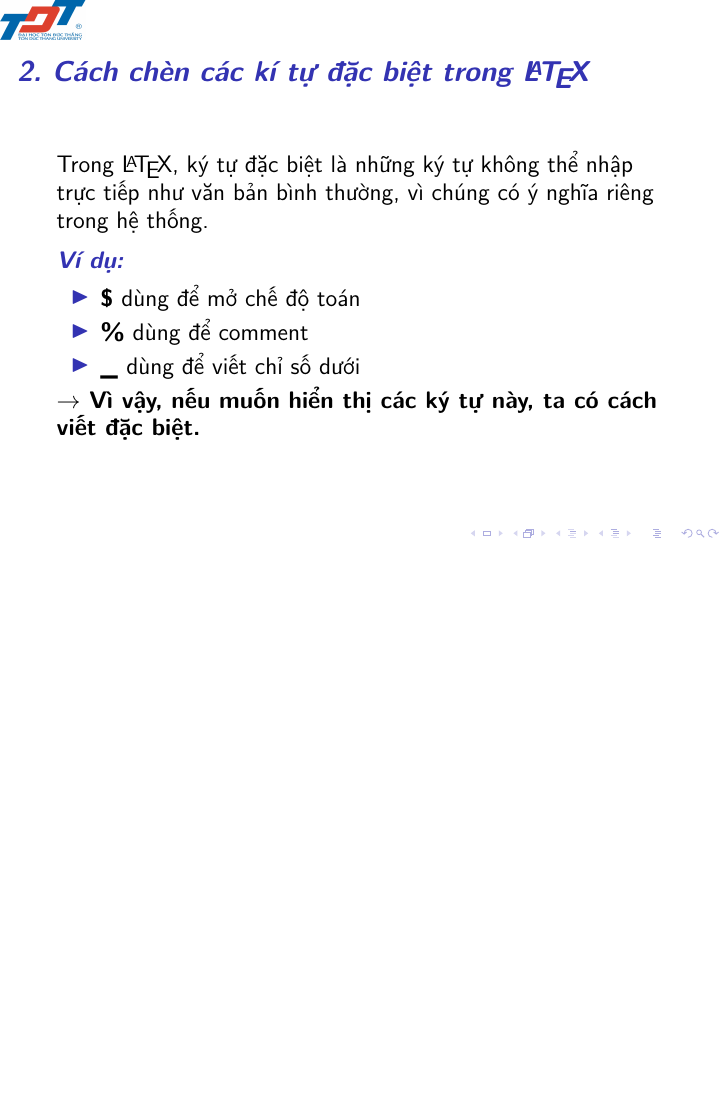
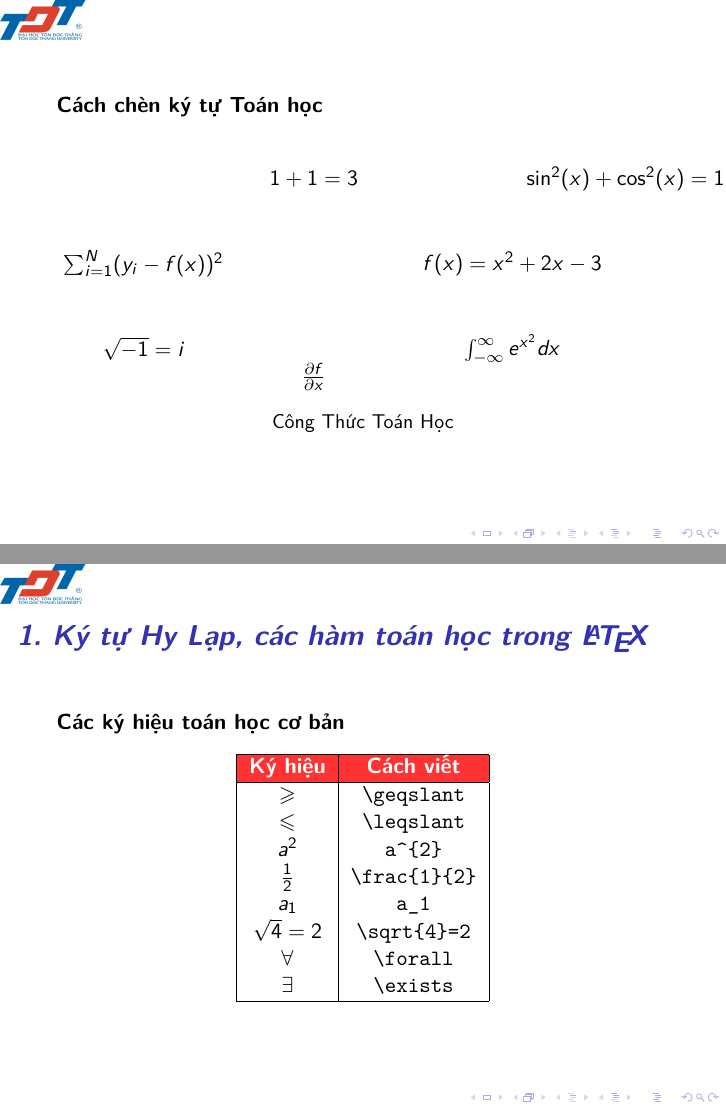
Before and after one commit to Nhom-3-Latex/BaiCuoiKi, LaTeX slides (Nhom3.tex): page 21 of 46 before the commit and pages 21 and 22 of 52 after it, the two joined at a grey line, the shorter picture padded with empty space. Compiled offline with pdfLaTeX; a LaTeX package or settings file that is missing is left out.

Commit message:
Feat: Cong thuc toan hoc

```diff
--- a/Nhom3.tex
+++ b/Nhom3.tex
@@ -6,6 +6,8 @@
 \usetheme{CambridgeUs}
 \usepackage{makecell}
 \usepackage{caption}
+\usepackage{tikz}
+\usepackage{amsmath, amssymb}
 
 % Change Color
 % \usecolortheme{dolphin}
@@ -220,3 +216,52 @@
 			\verb*|$\omege$| {\color{green} \% => $\epsilon$}\\
 			\verb*|$\Omega$| {\color{green} \% => $\Omega$}
 		\end{block}
+	\end{frame}
+	\begin{frame}
+		\textbf{Cách chèn ký tự Toán học}
+		\begin{figure}
+			\begin{tikzpicture}[scale=1, transform shape]
+				\node (i) at (1.5,2.5) {$\sqrt{-1} = i$};
+				\node (ii) at (4.5,5.5) {$1 + 1 = 3$};
+				\node (iii) at (8,2.5) {$\int_{-\infty}^\infty e^{x^2}dx$};
+				\node (iv) at (10,5.5) {$\sin^2(x) + \cos^2(x) = 1$};
+				\node (a) at (1.5,4) {$\sum_{i = 1}^{N} (y_i - f(x))^2$};
+				\node (b) at (4.5,2) {$\frac{\partial f}{\partial x}$};
+				\node (c) at (8,4) {$f(x) = x^2 + 2x - 3$};
+			\end{tikzpicture}
+			\caption*{Công Thức Toán Học}
+		\end{figure}
+	\end{frame}
+	\begin{frame}[fragile]{\textbf{\textit{1. Ký tự Hy Lạp, các hàm toán học trong \LaTeX}}}
+		\textbf{Các ký hiệu toán học cơ bản}
+		\begin{table}[h]
+			\begin{tabular}{|c|c|}
+				\hline
+				\rowcolor{red!80}
+				\color{white}\textbf{Ký hiệu} & \color{white}\textbf{Cách viết}\\
+				\hline
+				$\geqslant$ & \verb*|\geqslant|\\
+				$\leqslant$ & \verb*|\leqslant|\\
+				$a^{2}$ & \verb*|a^{2}|\\
+				$\frac{1}{2}$ & \verb*|\frac{1}{2}|\\
+				$a_1$ & \verb*|a_1|\\
+				$\sqrt{4} = 2$ & \verb*|\sqrt{4}=2|\\
+				$\forall$ & \verb*|\forall|\\
+				$\exists$ & \verb*|\exists|\\
+				\hline
+			\end{tabular}
+		\end{table}
+	\end{frame}
+	\begin{frame}[fragile]{\textbf{\textit{1. Ký tự Hy Lạp, các hàm toán học trong \LaTeX}}}
+		\begin{block}{Cách viết tập số}
+			\pause
+			Sử dụng Lệnh \verb*|\mathbb{Tập_số_mà_bạn_muốn}|\\
+			\pause
+			Ví dụ:\\
+			Số tự nhiên: $\mathbb{N}$ => \verb*|\mathbb{N}|\\
+			Số nguyên: $\mathbb{Z}$ => \verb*|\mathbb{Z}|\\
+			Số hữu tỉ: $\mathbb{Q}$ => \verb*|\mathbb{Q}|\\
+			Số vô tỉ: $\mathbb{R}$ => \verb*|\mathbb{R}|\\
+		\end{block}
+	\end{frame}
+	\begin{frame}[fragile]{\textbf{\textit{1. Ký tự Hy Lạp, các hàm toán học trong \LaTeX}}}
```
Also changed, not shown: Nhom3.pdf, Nhom3.tex (21 more changed lines).
